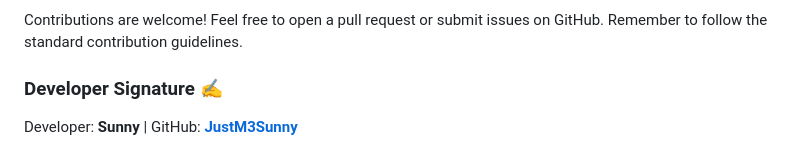
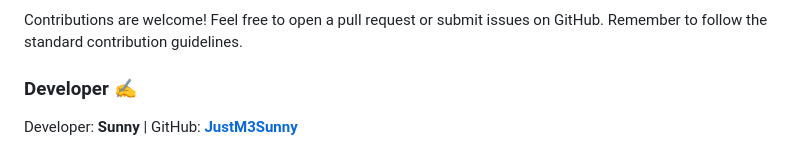
Before and after one commit to JustM3Sunny/Futurestic-Ai, a Markdown page: README.md, the part around the change. GitHub-like rendering.

```diff
--- a/README.md
+++ b/README.md
@@ -70,6 +70,6 @@ Then navigate to `http://localhost:8000` in your browser.
 
 Contributions are welcome!  Feel free to open a pull request or submit issues on GitHub.  Remember to follow the standard contribution guidelines.
 
-### **Developer Signature** ✍️
+### **Developer** ✍️
 
 Developer: **Sunny** | GitHub: **[JustM3Sunny](https://github.com/JustM3Sunny)**
```
